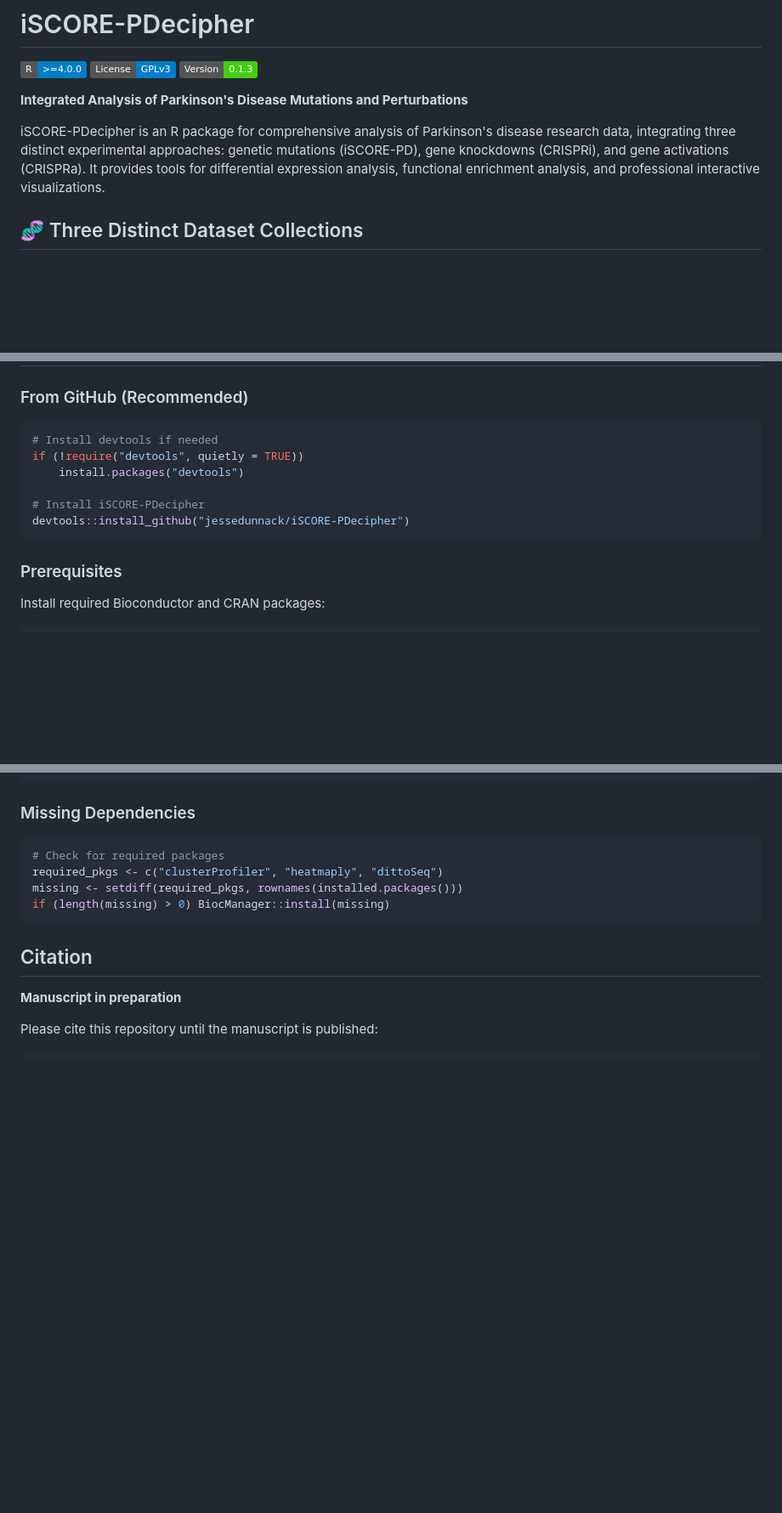
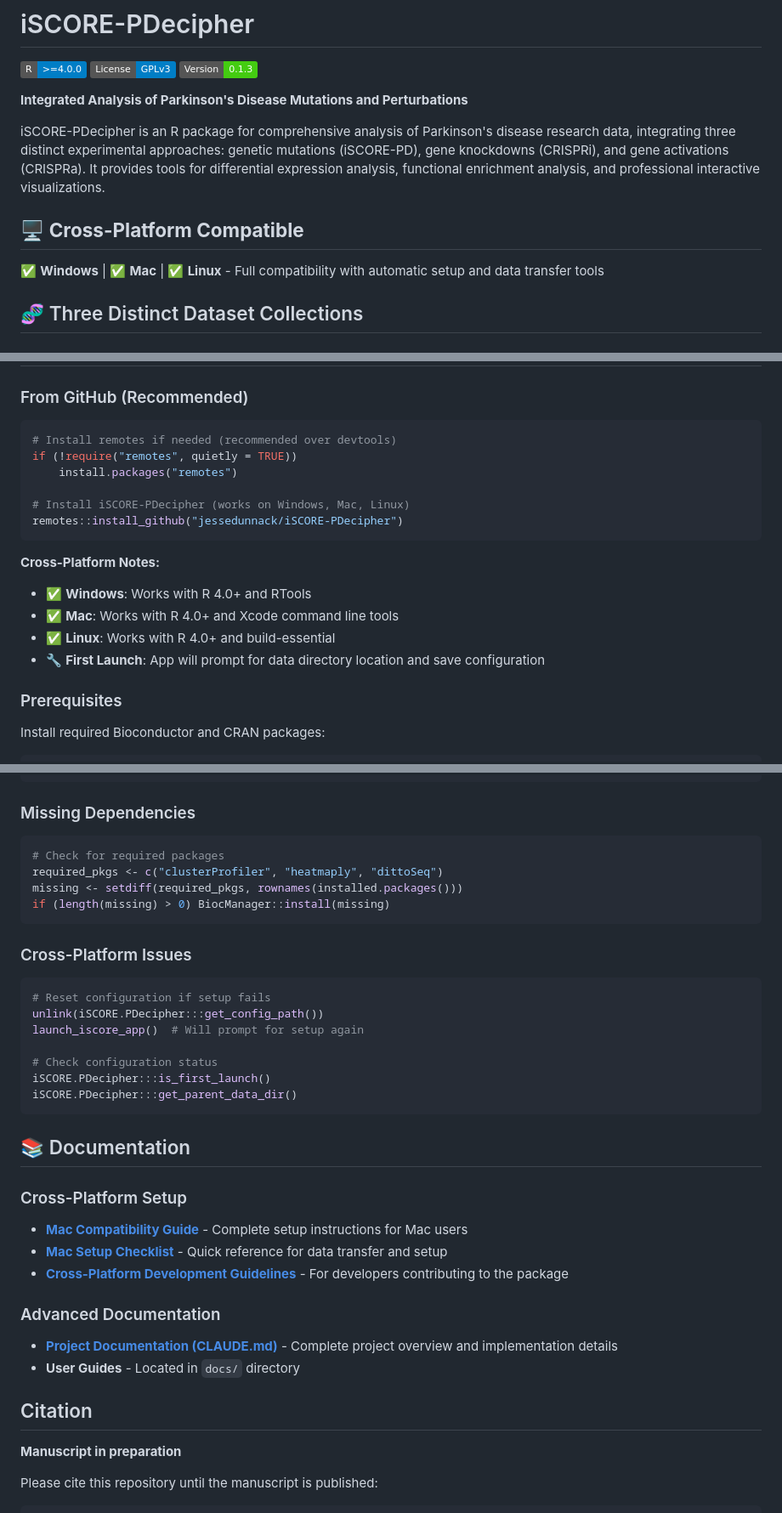
Before and after one commit to jessedunnack/iSCORE-PDecipher, a Markdown page: README.md, 3 parts joined by grey strips. Shown at 85% size. GitHub-like rendering; badges without logos; blank space fills up the shorter version.

````diff
--- a/README.md
+++ b/README.md
@@ -7,6 +7,9 @@
 **Integrated Analysis of Parkinson's Disease Mutations and Perturbations**
 
 iSCORE-PDecipher is an R package for comprehensive analysis of Parkinson's disease research data, integrating three distinct experimental approaches: genetic mutations (iSCORE-PD), gene knockdowns (CRISPRi), and gene activations (CRISPRa). It provides tools for differential expression analysis, functional enrichment analysis, and professional interactive visualizations.
+
+## 🖥️ **Cross-Platform Compatible**
+✅ **Windows** | ✅ **Mac** | ✅ **Linux** - Full compatibility with automatic setup and data transfer tools
 
 ## 🧬 Three Distinct Dataset Collections
 
@@ -33,13 +36,19 @@ iSCORE-PDecipher is an R package for comprehensive analysis of Parkinson's disea
 ### From GitHub (Recommended)
 
 ```r
-# Install devtools if needed
-if (!require("devtools", quietly = TRUE))
-    install.packages("devtools")
+# Install remotes if needed (recommended over devtools)
+if (!require("remotes", quietly = TRUE))
+    install.packages("remotes")
 
-# Install iSCORE-PDecipher
-devtools::install_github("jessedunnack/iSCORE-PDecipher")
+# Install iSCORE-PDecipher (works on Windows, Mac, Linux)
+remotes::install_github("jessedunnack/iSCORE-PDecipher")
 ```
+
+**Cross-Platform Notes:**
+- ✅ **Windows**: Works with R 4.0+ and RTools
+- ✅ **Mac**: Works with R 4.0+ and Xcode command line tools
+- ✅ **Linux**: Works with R 4.0+ and build-essential
+- 🔧 **First Launch**: App will prompt for data directory location and save configuration
 
 ### Prerequisites
 
@@ -188,6 +197,28 @@ missing <- setdiff(required_pkgs, rownames(installed.packages()))
 if (length(missing) > 0) BiocManager::install(missing)
 ```
 
+### Cross-Platform Issues
+```r
+# Reset configuration if setup fails
+unlink(iSCORE.PDecipher:::get_config_path())
+launch_iscore_app()  # Will prompt for setup again
+
+# Check configuration status
+iSCORE.PDecipher:::is_first_launch()
+iSCORE.PDecipher:::get_parent_data_dir()
+```
+
+## 📚 Documentation
+
+### Cross-Platform Setup
+- **[Mac Compatibility Guide](MAC_COMPATIBILITY_GUIDE.md)** - Complete setup instructions for Mac users
+- **[Mac Setup Checklist](MAC_SETUP_CHECKLIST.md)** - Quick reference for data transfer and setup
+- **[Cross-Platform Development Guidelines](CROSS_PLATFORM_DEVELOPMENT_GUIDELINES.md)** - For developers contributing to the package
+
+### Advanced Documentation
+- **[Project Documentation (CLAUDE.md)](CLAUDE.md)** - Complete project overview and implementation details
+- **User Guides** - Located in `docs/` directory
+
 ## Citation
 
 **Manuscript in preparation**
````
Also changed, not shown: CROSS_PLATFORM_DEVELOPMENT_GUIDELINES.md (added, +314 -0 lines).
